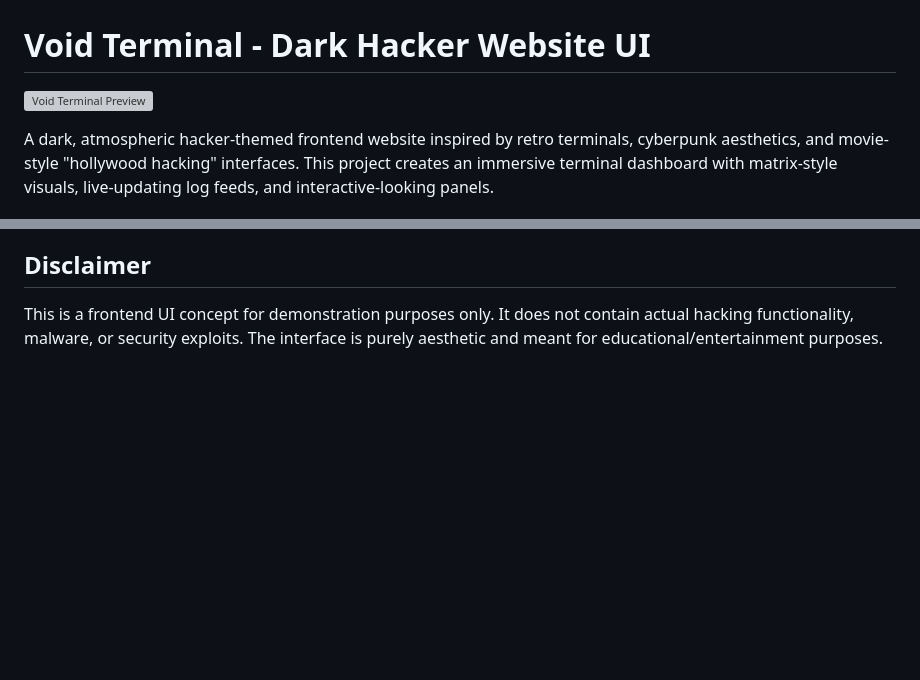
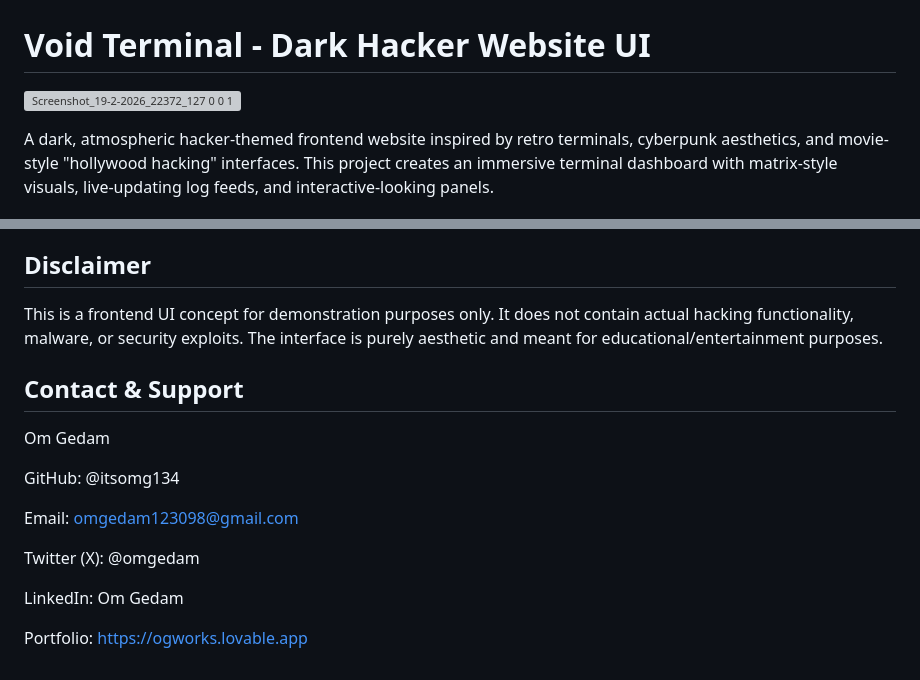
Before and after one commit to itsomg134/Dark-Hacker-Website-UI, a Markdown page: README.md, 2 parts joined by grey strips. GitHub-like rendering; blank space fills up the shorter version; grey boxes are pictures that could not be loaded.

Commit message:
Update README with contact and support details
Added contact and support information for Om Gedam.

```diff
--- a/README.md
+++ b/README.md
@@ -1,6 +1,6 @@
 # Void Terminal - Dark Hacker Website UI
 
-![Void Terminal Preview](https://via.placeholder.com/800x400/0b0f0b/0f0?text=void::terminaI+preview)
+![Screenshot_19-2-2026_22372_127 0 0 1](https://github.com/user-attachments/assets/345c4e50-d84a-47f0-afc4-65e2b9b68f0d)
 
 A dark, atmospheric hacker-themed frontend website inspired by retro terminals, cyberpunk aesthetics, and movie-style "hollywood hacking" interfaces. This project creates an immersive terminal dashboard with matrix-style visuals, live-updating log feeds, and interactive-looking panels.
 
@@ -108,3 +108,17 @@ MIT License - feel free to use for personal or commercial projects
 ##  Disclaimer
 
 This is a frontend UI concept for demonstration purposes only. It does not contain actual hacking functionality, malware, or security exploits. The interface is purely aesthetic and meant for educational/entertainment purposes.
+
+## Contact & Support
+
+Om Gedam
+
+GitHub: @itsomg134
+
+Email: omgedam123098@gmail.com
+
+Twitter (X): @omgedam
+
+LinkedIn: Om Gedam
+
+Portfolio: https://ogworks.lovable.app
```
